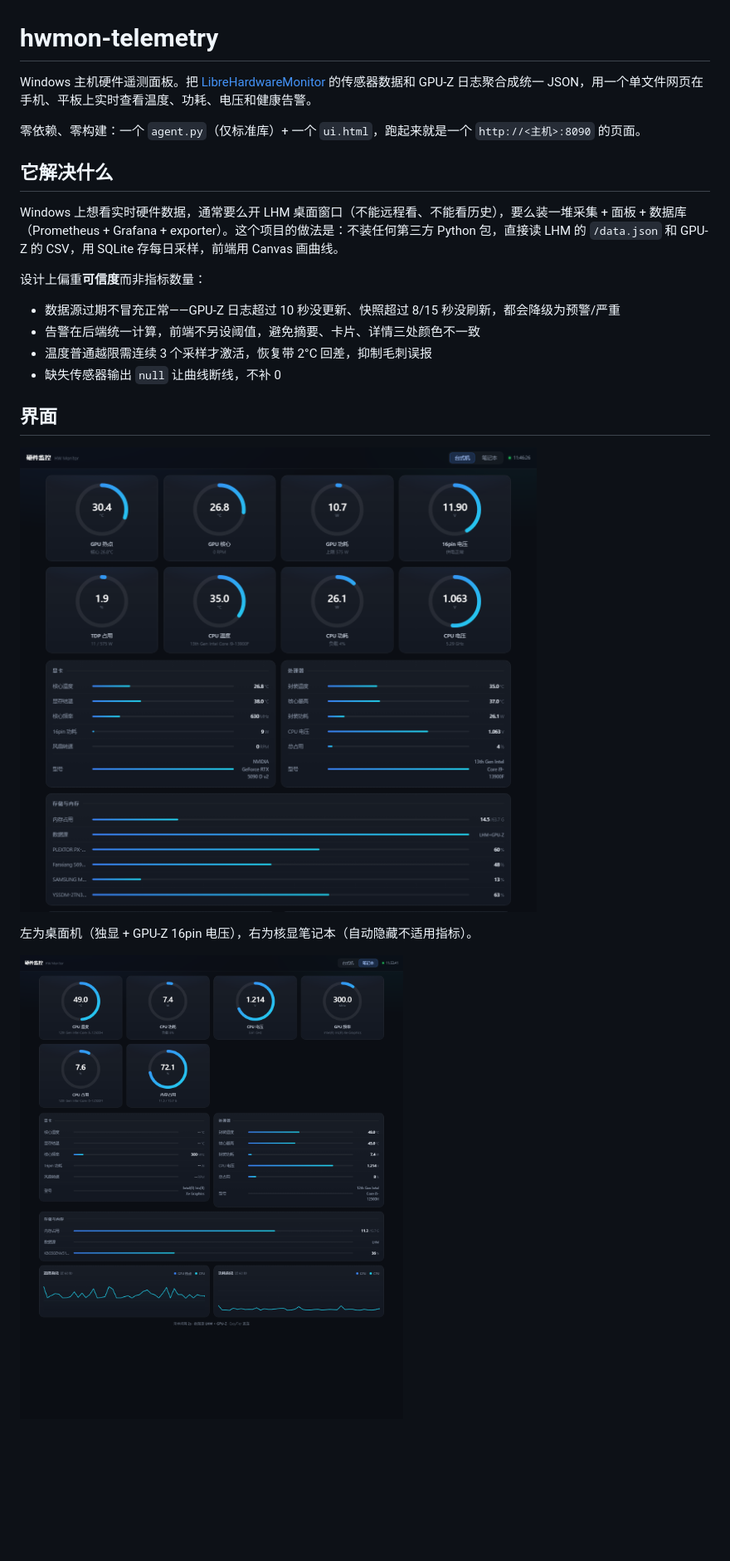
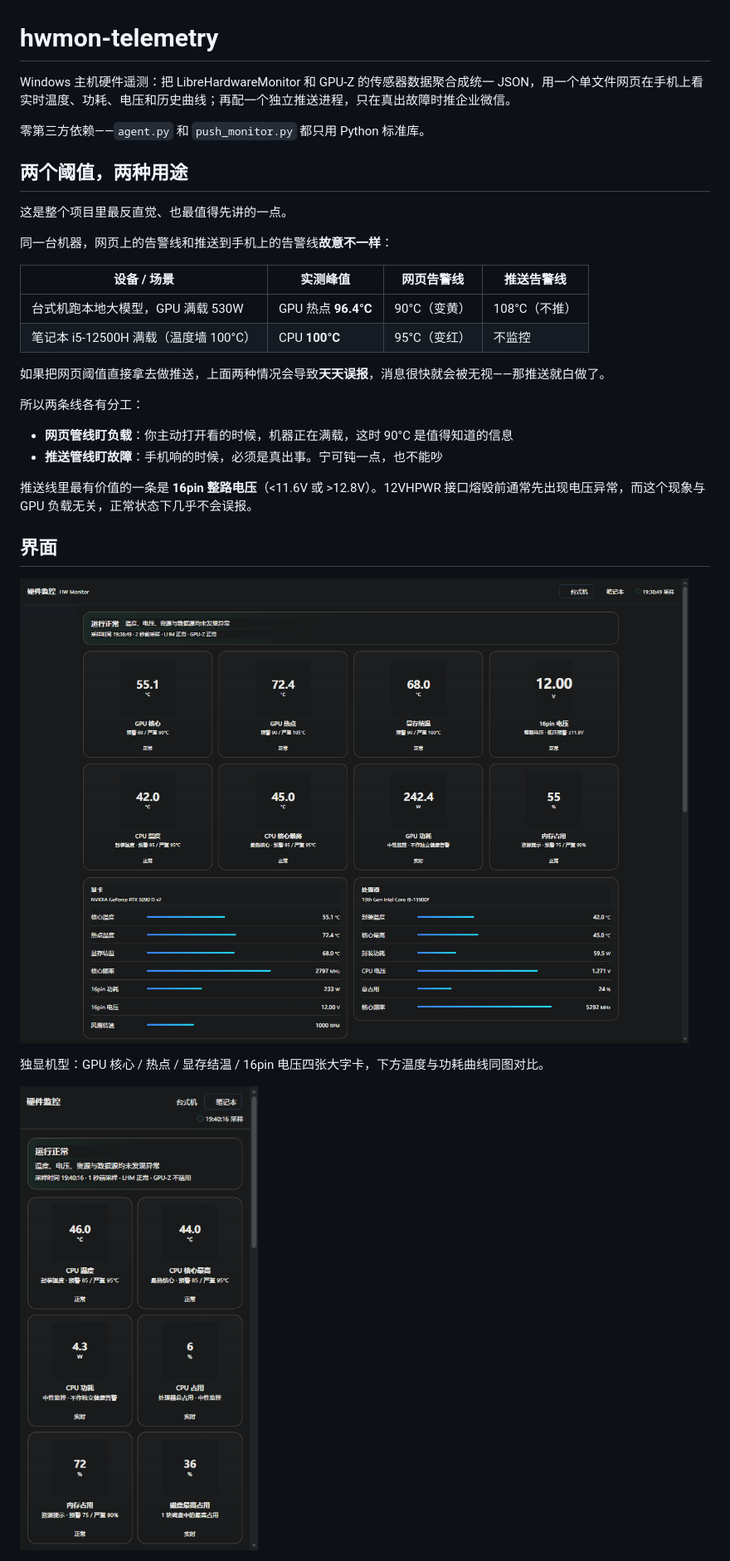
Before and after one commit to vetshiuan/hwmon-telemetry, a Markdown page: README.md, the part around one of its changes. Shown at 83% size. Drawn GitHub-style; pictures changed too: final-laptop.png, live-desktop.png; blank space fills up the shorter version.

```diff
--- a/README.md
+++ b/README.md
@@ -1,19 +1,28 @@
 # hwmon-telemetry
 
-Windows 主机硬件遥测面板。把 [LibreHardwareMonitor](https://github.com/LibreHardwareMonitor/LibreHardwareMonitor) 的传感器数据和 GPU-Z 日志聚合成统一 JSON，用一个单文件网页在手机、平板上实时查看温度、功耗、电压和健康告警。
+Windows 主机硬件遥测：把 LibreHardwareMonitor 和 GPU-Z 的传感器数据聚合成统一 JSON，用一个单文件网页在手机上看实时温度、功耗、电压和历史曲线；再配一个独立推送进程，只在真出故障时推企业微信。
 
-零依赖、零构建：一个 `agent.py`（仅标准库）+ 一个 `ui.html`，跑起来就是一个 `http://<主机>:8090` 的页面。
+零第三方依赖——`agent.py` 和 `push_monitor.py` 都只用 Python 标准库。
 
-## 它解决什么
+## 两个阈值，两种用途
 
-Windows 上想看实时硬件数据，通常要么开 LHM 桌面窗口（不能远程看、不能看历史），要么装一堆采集 + 面板 + 数据库（Prometheus + Grafana + exporter）。这个项目的做法是：不装任何第三方 Python 包，直接读 LHM 的 `/data.json` 和 GPU-Z 的 CSV，用 SQLite 存每日采样，前端用 Canvas 画曲线。
+这是整个项目里最反直觉、也最值得先讲的一点。
 
-设计上偏重**可信度**而非指标数量：
+同一台机器，网页上的告警线和推送到手机上的告警线**故意不一样**：
 
-- 数据源过期不冒充正常——GPU-Z 日志超过 10 秒没更新、快照超过 8/15 秒没刷新，都会降级为预警/严重
-- 告警在后端统一计算，前端不另设阈值，避免摘要、卡片、详情三处颜色不一致
-- 温度普通越限需连续 3 个采样才激活，恢复带 2°C 回差，抑制毛刺误报
-- 缺失传感器输出 `null` 让曲线断线，不补 0
+| 设备 / 场景 | 实测峰值 | 网页告警线 | 推送告警线 |
+|---|---|---|---|
+| 台式机跑本地大模型，GPU 满载 530W | GPU 热点 **96.4°C** | 90°C（变黄） | 108°C（不推） |
+| 笔记本 i5-12500H 满载（温度墙 100°C） | CPU **100°C** | 95°C（变红） | 不监控 |
+
+如果把网页阈值直接拿去做推送，上面两种情况会导致**天天误报**，消息很快就会被无视——那推送就白做了。
+
+所以两条线各有分工：
+
+- **网页管线盯负载**：你主动打开看的时候，机器正在满载，这时 90°C 是值得知道的信息
+- **推送管线盯故障**：手机响的时候，必须是真出事。宁可钝一点，也不能吵
+
+推送线里最有价值的一条是 **16pin 整路电压**（<11.6V 或 >12.8V）。12VHPWR 接口熔毁前通常先出现电压异常，而这个现象与 GPU 负载无关，正常状态下几乎不会误报。
 
 ## 界面
 
@@ -21,5 +30,5 @@ Windows 上想看实时硬件数据，通常要么开 LHM 桌面窗口（不能
 
-左为桌面机（独显 + GPU-Z 16pin 电压），右为核显笔记本（自动隐藏不适用指标）。
+独显机型：GPU 核心 / 热点 / 显存结温 / 16pin 电压四张大字卡，下方温度与功耗曲线同图对比。
 
 ![笔记本面板](final-laptop.png)
 
```
Also changed, not shown: other parts of README.md (+93 -40 lines), 交接文档.md (+6 -2 lines), 推送说明.md (added, +125 -0 lines), history-charts.png (added), 4 other files.
